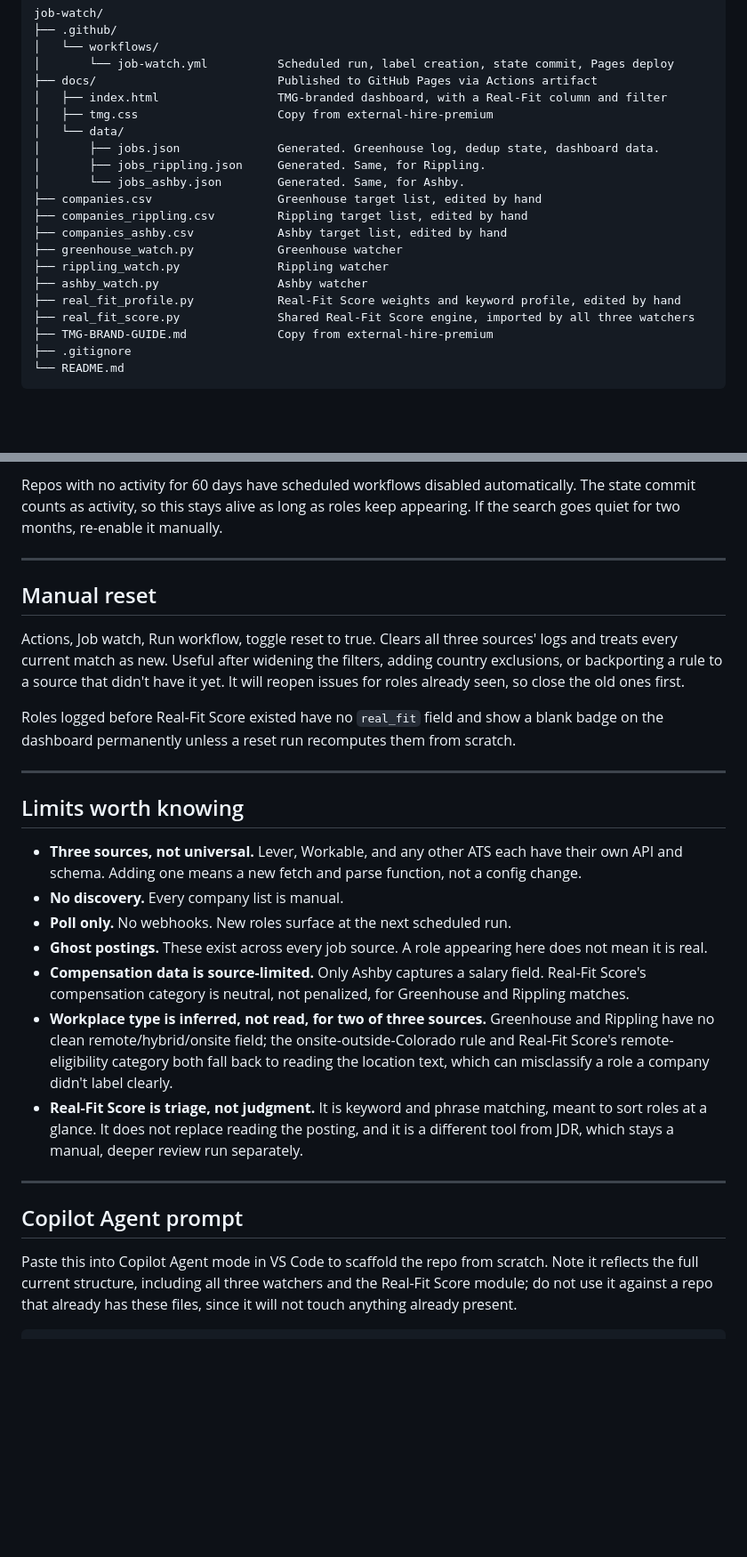
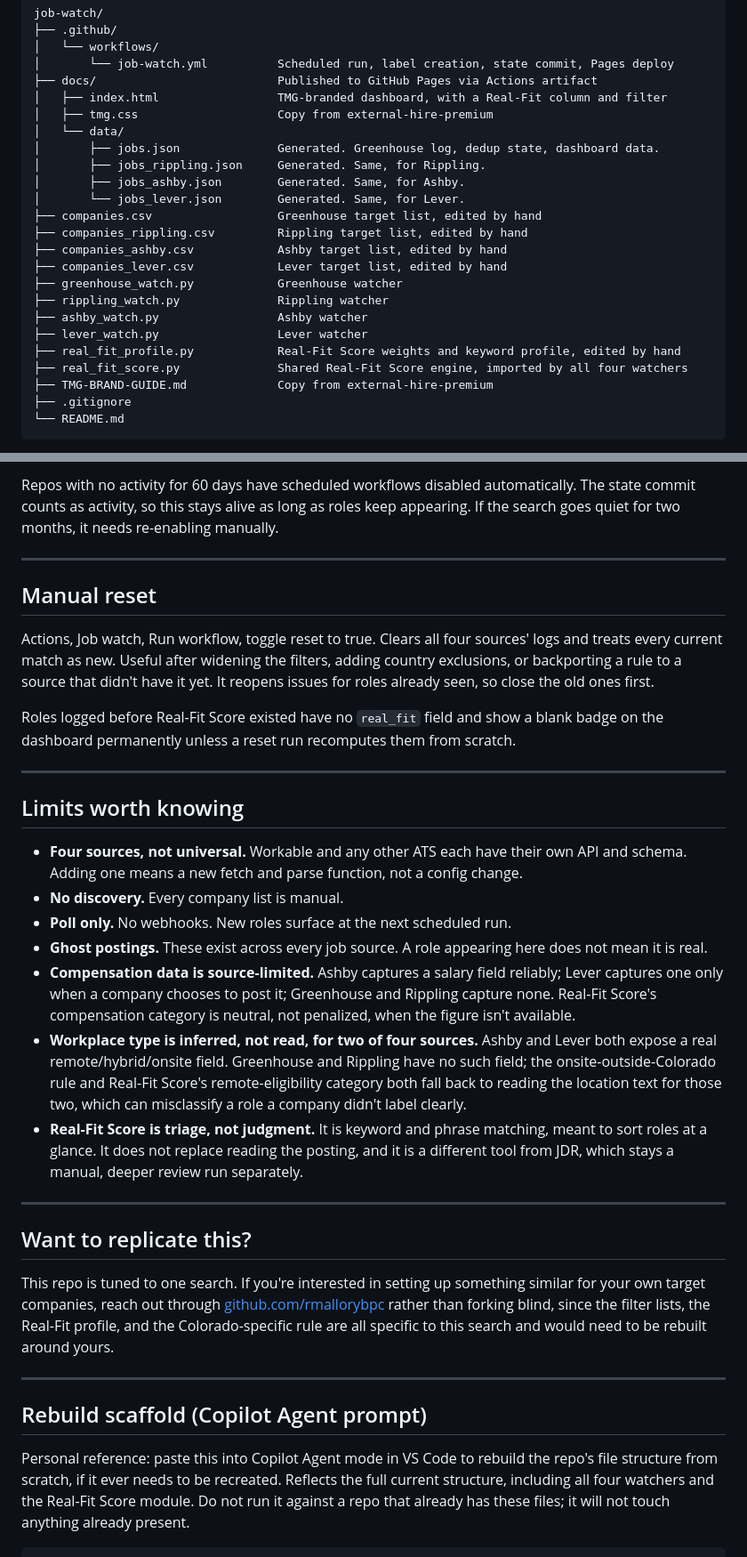
Before and after one commit to rmallorybpc/job-watch, a Markdown page: README.md, 2 parts joined by grey strips. Shown at 89% size. GitHub-like rendering; blank space fills up the shorter version.

````diff
--- a/README.md
+++ b/README.md
@@ -19,15 +19,18 @@ job-watch/
 │   └── data/
 │       ├── jobs.json              Generated. Greenhouse log, dedup state, dashboard data.
 │       ├── jobs_rippling.json     Generated. Same, for Rippling.
-│       └── jobs_ashby.json        Generated. Same, for Ashby.
+│       ├── jobs_ashby.json        Generated. Same, for Ashby.
+│       └── jobs_lever.json        Generated. Same, for Lever.
 ├── companies.csv                  Greenhouse target list, edited by hand
 ├── companies_rippling.csv         Rippling target list, edited by hand
 ├── companies_ashby.csv            Ashby target list, edited by hand
+├── companies_lever.csv            Lever target list, edited by hand
 ├── greenhouse_watch.py            Greenhouse watcher
 ├── rippling_watch.py              Rippling watcher
 ├── ashby_watch.py                 Ashby watcher
+├── lever_watch.py                 Lever watcher
 ├── real_fit_profile.py            Real-Fit Score weights and keyword profile, edited by hand
-├── real_fit_score.py              Shared Real-Fit Score engine, imported by all three watchers
+├── real_fit_score.py              Shared Real-Fit Score engine, imported by all four watchers
 ├── TMG-BRAND-GUIDE.md             Copy from external-hire-premium
 ├── .gitignore
 └── README.md
@@ -167,11 +178,11 @@ Scheduled workflows can be delayed during periods of high load, sometimes by 10
 
-Repos with no activity for 60 days have scheduled workflows disabled automatically. The state commit counts as activity, so this stays alive as long as roles keep appearing. If the search goes quiet for two months, re-enable it manually.
+Repos with no activity for 60 days have scheduled workflows disabled automatically. The state commit counts as activity, so this stays alive as long as roles keep appearing. If the search goes quiet for two months, it needs re-enabling manually.
 
 ---
 
 ## Manual reset
 
-Actions, Job watch, Run workflow, toggle reset to true. Clears all three sources' logs and treats every current match as new. Useful after widening the filters, adding country exclusions, or backporting a rule to a source that didn't have it yet. It will reopen issues for roles already seen, so close the old ones first.
+Actions, Job watch, Run workflow, toggle reset to true. Clears all four sources' logs and treats every current match as new. Useful after widening the filters, adding country exclusions, or backporting a rule to a source that didn't have it yet. It reopens issues for roles already seen, so close the old ones first.
 
 Roles logged before Real-Fit Score existed have no `real_fit` field and show a blank badge on the dashboard permanently unless a reset run recomputes them from scratch.
 
@@ -179,18 +190,24 @@ Roles logged before Real-Fit Score existed have no `real_fit` field and show a b
 
 ## Limits worth knowing
 
-- **Three sources, not universal.** Lever, Workable, and any other ATS each have their own API and schema. Adding one means a new fetch and parse function, not a config change.
+- **Four sources, not universal.** Workable and any other ATS each have their own API and schema. Adding one means a new fetch and parse function, not a config change.
 - **No discovery.** Every company list is manual.
 - **Poll only.** No webhooks. New roles surface at the next scheduled run.
 - **Ghost postings.** These exist across every job source. A role appearing here does not mean it is real.
-- **Compensation data is source-limited.** Only Ashby captures a salary field. Real-Fit Score's compensation category is neutral, not penalized, for Greenhouse and Rippling matches.
-- **Workplace type is inferred, not read, for two of three sources.** Greenhouse and Rippling have no clean remote/hybrid/onsite field; the onsite-outside-Colorado rule and Real-Fit Score's remote-eligibility category both fall back to reading the location text, which can misclassify a role a company didn't label clearly.
+- **Compensation data is source-limited.** Ashby captures a salary field reliably; Lever captures one only when a company chooses to post it; Greenhouse and Rippling capture none. Real-Fit Score's compensation category is neutral, not penalized, when the figure isn't available.
+- **Workplace type is inferred, not read, for two of four sources.** Ashby and Lever both expose a real remote/hybrid/onsite field. Greenhouse and Rippling have no such field; the onsite-outside-Colorado rule and Real-Fit Score's remote-eligibility category both fall back to reading the location text for those two, which can misclassify a role a company didn't label clearly.
 - **Real-Fit Score is triage, not judgment.** It is keyword and phrase matching, meant to sort roles at a glance. It does not replace reading the posting, and it is a different tool from JDR, which stays a manual, deeper review run separately.
 
 ---
 
-## Copilot Agent prompt
+## Want to replicate this?
 
-Paste this into Copilot Agent mode in VS Code to scaffold the repo from scratch. Note it reflects the full current structure, including all three watchers and the Real-Fit Score module; do not use it against a repo that already has these files, since it will not touch anything already present.
+This repo is tuned to one search. If you're interested in setting up something similar for your own target companies, reach out through [github.com/rmallorybpc](https://github.com/rmallorybpc) rather than forking blind, since the filter lists, the Real-Fit profile, and the Colorado-specific rule are all specific to this search and would need to be rebuilt around yours.
+
+---
+
+## Rebuild scaffold (Copilot Agent prompt)
+
+Personal reference: paste this into Copilot Agent mode in VS Code to rebuild the repo's file structure from scratch, if it ever needs to be recreated. Reflects the full current structure, including all four watchers and the Real-Fit Score module. Do not run it against a repo that already has these files; it will not touch anything already present.
 
 ```
````
Also changed, not shown: other parts of README.md (+30 -22 lines).
